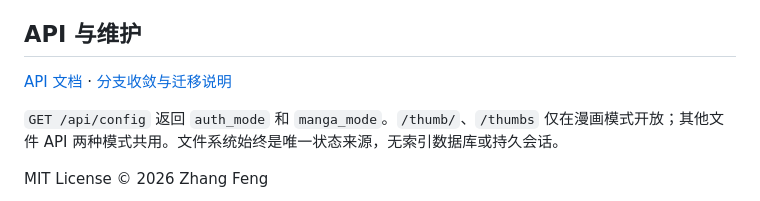
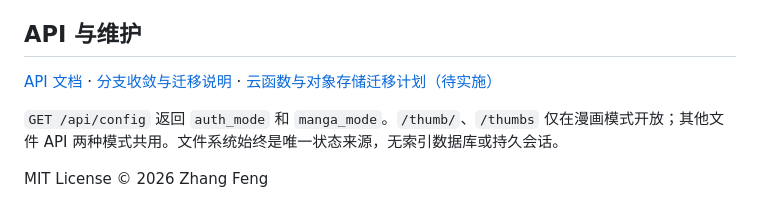
Before and after one commit to northwindlight/bakaWFS, a Markdown page: README.md, the part around the change. Rendered like a GitHub page.

```diff
--- a/README.md
+++ b/README.md
@@ -86,7 +86,7 @@ npm test
 
 ## API 与维护
 
-[API 文档](bakaWFS_API.md) · [分支收敛与迁移说明](docs/maintenance.md)
+[API 文档](bakaWFS_API.md) · [分支收敛与迁移说明](docs/maintenance.md) · [云函数与对象存储迁移计划（待实施）](docs/serverless-migration-plan.md)
 
 `GET /api/config` 返回 `auth_mode` 和 `manga_mode`。`/thumb/`、`/thumbs` 仅在漫画模式开放；其他文件 API 两种模式共用。文件系统始终是唯一状态来源，无索引数据库或持久会话。
 
```
Also changed, not shown: docs/object-storage-comparison-20261018.md (added, +59 -0 lines), docs/serverless-migration-plan.md (added, +141 -0 lines).
